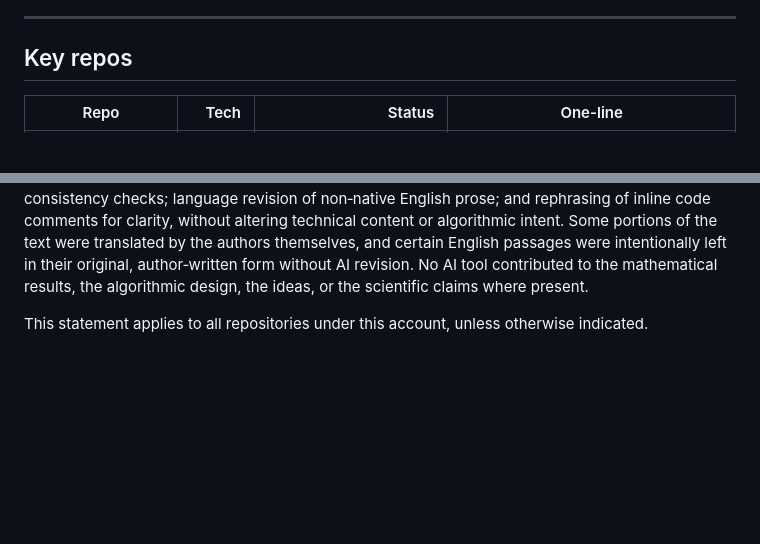
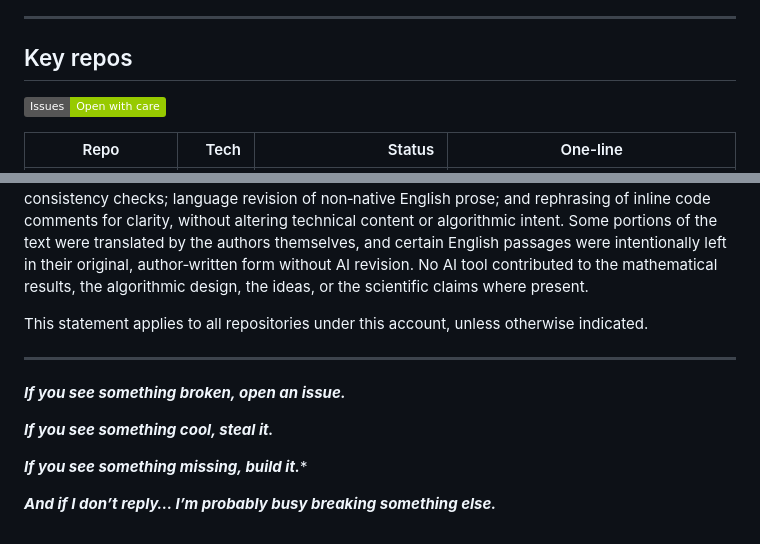
Before and after one commit to FabioFGBuono/FabioFGBuono, a Markdown page: README.md, 2 parts joined by grey strips. Drawn GitHub-style; badges without logos; blank space fills up the shorter version.

Commit message:
Enhance README with badges and repository updates
Added badges

```diff
--- a/README.md
+++ b/README.md
@@ -7,6 +11,8 @@
 
 
 ## Key repos
+![Issues](https://img.shields.io/badge/Issues-Open_with_care-green)
+
 | Repo | Tech | Status | One-line |
 |---|---:|---:|---|
 | Md2Arxive | OCaml | Proof-of-concept / unmaintained | Markdown → LaTeX transpiler for arXiv submissions, formal semantics & compiler pipeline. |
@@ -92,3 +98,16 @@ Everything you find here is released under **free** licenses
 The theoretical content, proofs, and implementation described in these files are the authors' original work. Where present, all scientific claims and conceptual contributions are solely attributable to the authors. AI‑assisted tools were used only for non‑creative support tasks such as bibliographic cross‑checking and citation verification; advanced debugging assistance; compilation and consistency checks; language revision of non‑native English prose; and rephrasing of inline code comments for clarity, without altering technical content or algorithmic intent. Some portions of the text were translated by the authors themselves, and certain English passages were intentionally left in their original, author‑written form without AI revision. No AI tool contributed to the mathematical results, the algorithmic design, the ideas, or the scientific claims where present.
 
 This statement applies to all repositories under this account, unless otherwise indicated.
+
+---
+
+***If you see something broken, open an issue.***
+
+
+***If you see something cool, steal it.***
+
+
+***If you see something missing, build it.****
+
+
+***And if I don’t reply… I’m probably busy breaking something else.***
```
Also changed, not shown: other parts of README.md (+4 -0 lines).
